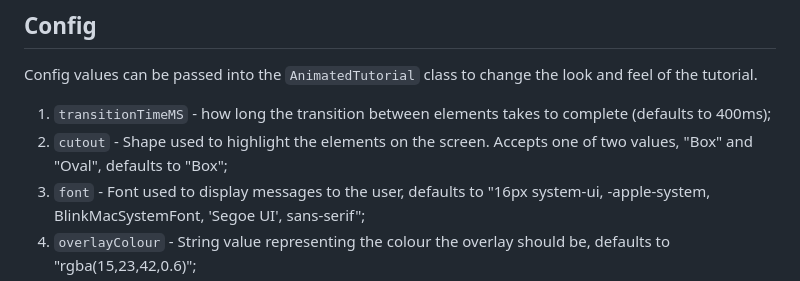
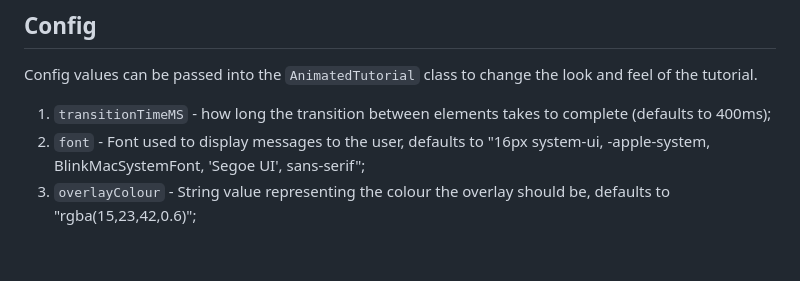
Before and after one commit to Prystopia/animated-html-tutorial, a Markdown page: README.md, the part around the change. GitHub-like rendering; blank space fills up the shorter version.

Commit message:
Update readme file to reflect recent changes

```diff
--- a/README.md
+++ b/README.md
@@ -70,7 +70,6 @@ tutorial.run();
 Config values can be passed into the `AnimatedTutorial` class to change the look and feel of the tutorial.
 
 1. `transitionTimeMS` - how long the transition between elements takes to complete (defaults to 400ms);
-1. `cutout` - Shape used to highlight the elements on the screen.  Accepts one of two values, "Box" and "Oval", defaults to "Box";
 1. `font` - Font used to display messages to the user, defaults to "16px system-ui, -apple-system, BlinkMacSystemFont, 'Segoe UI', sans-serif";
 1. `overlayColour` - String value representing the colour the overlay should be, defaults to "rgba(15,23,42,0.6)";
 1. `highlightColour` - String value representing the colour the element highlight should be, defaults to "rgba(79, 142, 247, 0.7)";
```
